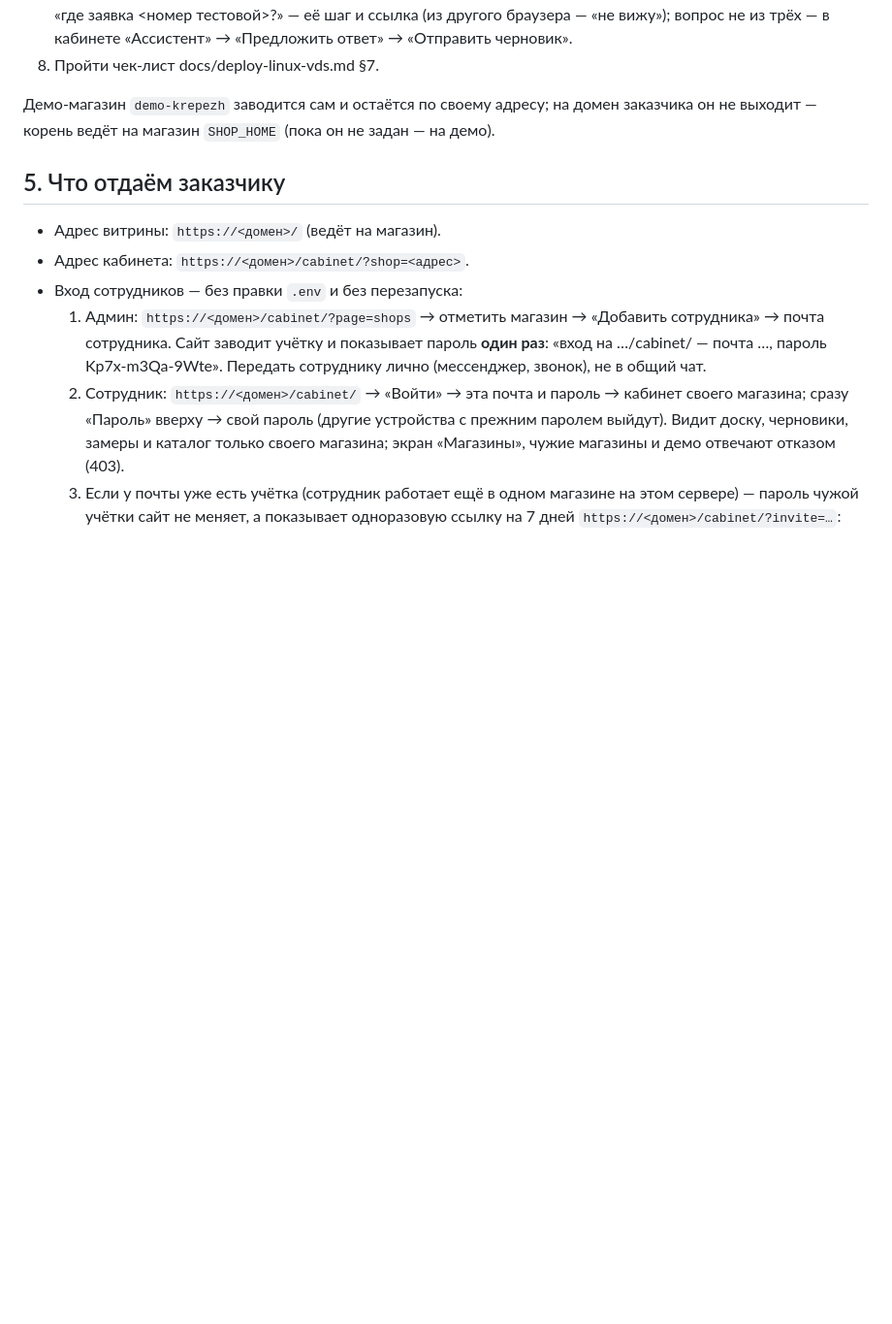
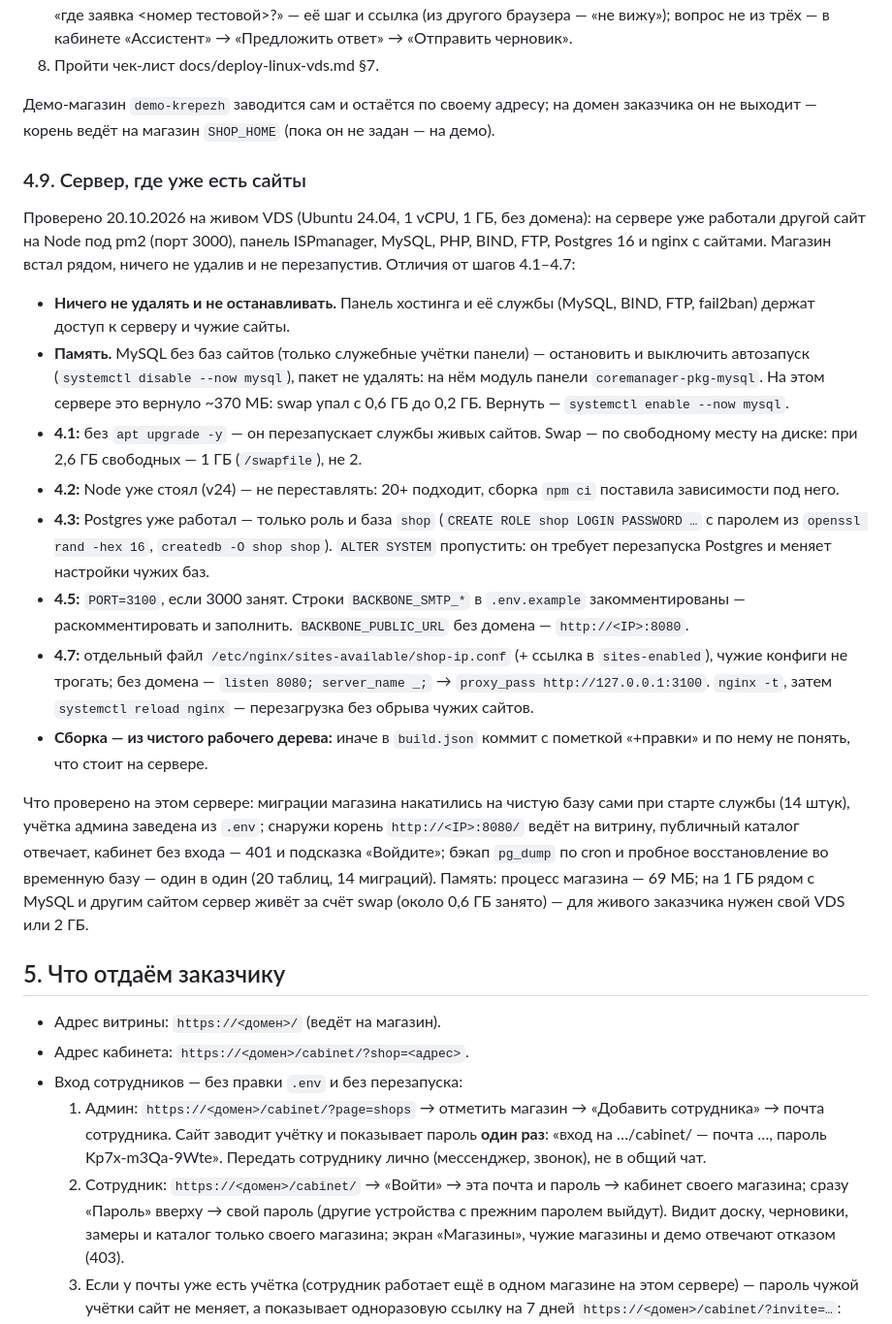
Before and after one commit to s-afanasiev/vesha, a Markdown page: docs/backbone-handover.md, the part around the change. Shown at 97% size. Rendered like a GitHub page; blank space fills up the shorter version.

Commit message:
docs (handover): установка на сервер, где уже есть сайты — проверено на VDS
§4.9 docs/backbone-handover.md по итогам этапа 2 (20.10.2026, Ubuntu 24.04,
1 vCPU / 1 ГБ, рядом веша.рф, ISPmanager, MySQL): ничего не удалять и не
останавливать вслепую; без apt upgrade; swap по свободному месту; Node и
Postgres уже стоят — только роль и база shop, без ALTER SYSTEM; PORT=3100 при
занятом 3000; SMTP-строки .env.example раскомментировать; nginx — свой файл на
8080 по IP; MySQL без баз — остановить, пакет не удалять (модуль панели);
сборка — из чистого дерева. Проверено: миграции на чистой базе, вход снаружи,
бэкап и восстановление; память магазина — 69 МБ.

Co-Authored-By: Claude Opus 5.5 <noreply@anthropic.com>

```diff
--- a/docs/backbone-handover.md
+++ b/docs/backbone-handover.md
@@ -353,6 +353,46 @@ sudo certbot --nginx -d <домен>
 домен заказчика он не выходит — корень ведёт на магазин `SHOP_HOME` (пока он не
 задан — на демо).
 
+### 4.9. Сервер, где уже есть сайты
+
+Проверено 20.10.2026 на живом VDS (Ubuntu 24.04, 1 vCPU, 1 ГБ, без домена): на
+сервере уже работали другой сайт на Node под pm2 (порт 3000), панель ISPmanager,
+MySQL, PHP, BIND, FTP, Postgres 16 и nginx с сайтами. Магазин встал рядом, ничего
+не удалив и не перезапустив. Отличия от шагов 4.1–4.7:
+
+- **Ничего не удалять и не останавливать.** Панель хостинга и её службы (MySQL,
+  BIND, FTP, fail2ban) держат доступ к серверу и чужие сайты.
+- **Память.** MySQL без баз сайтов (только служебные учётки панели) — остановить
+  и выключить автозапуск (`systemctl disable --now mysql`), пакет не удалять: на
+  нём модуль панели `coremanager-pkg-mysql`. На этом сервере это вернуло ~370 МБ:
+  swap упал с 0,6 ГБ до 0,2 ГБ. Вернуть — `systemctl enable --now mysql`.
+- **4.1:** без `apt upgrade -y` — он перезапускает службы живых сайтов. Swap —
+  по свободному месту на диске: при 2,6 ГБ свободных — 1 ГБ (`/swapfile`), не 2.
+- **4.2:** Node уже стоял (v24) — не переставлять: 20+ подходит, сборка
+  `npm ci` поставила зависимости под него.
+- **4.3:** Postgres уже работал — только роль и база `shop`
+  (`CREATE ROLE shop LOGIN PASSWORD …` с паролем из `openssl rand -hex 16`,
+  `createdb -O shop shop`). `ALTER SYSTEM` пропустить: он требует перезапуска
+  Postgres и меняет настройки чужих баз.
+- **4.5:** `PORT=3100`, если 3000 занят. Строки `BACKBONE_SMTP_*` в
+  `.env.example` закомментированы — раскомментировать и заполнить.
+  `BACKBONE_PUBLIC_URL` без домена — `http://<IP>:8080`.
+- **4.7:** отдельный файл `/etc/nginx/sites-available/shop-ip.conf` (+ ссылка в
+  `sites-enabled`), чужие конфиги не трогать; без домена — `listen 8080;
+  server_name _;` → `proxy_pass http://127.0.0.1:3100`. `nginx -t`, затем
+  `systemctl reload nginx` — перезагрузка без обрыва чужих сайтов.
+- **Сборка — из чистого рабочего дерева:** иначе в `build.json` коммит с
+  пометкой «+правки» и по нему не понять, что стоит на сервере.
+
+Что проверено на этом сервере: миграции магазина накатились на чистую базу
+сами при старте службы (14 штук), учётка админа заведена из `.env`; снаружи
+корень `http://<IP>:8080/` ведёт на витрину, публичный каталог отвечает,
+кабинет без входа — 401 и подсказка «Войдите»; бэкап `pg_dump` по cron и
+пробное восстановление во временную базу — один в один (20 таблиц, 14
+миграций). Память: процесс магазина — 69 МБ; на 1 ГБ рядом с MySQL и другим
+сайтом сервер живёт за счёт swap (около 0,6 ГБ занято) — для живого заказчика
+нужен свой VDS или 2 ГБ.
+
 ## 5. Что отдаём заказчику
 
 - Адрес витрины: `https://<домен>/` (ведёт на магазин).
```
